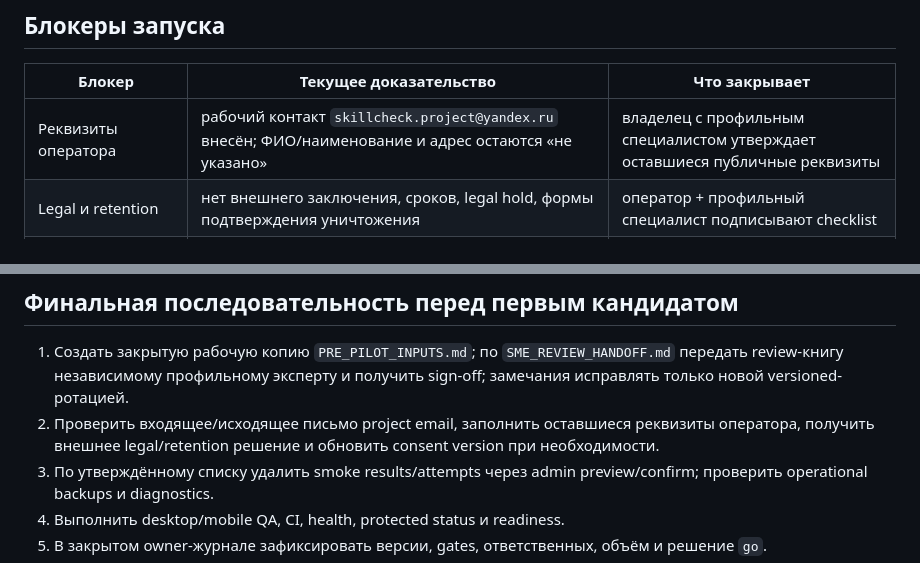
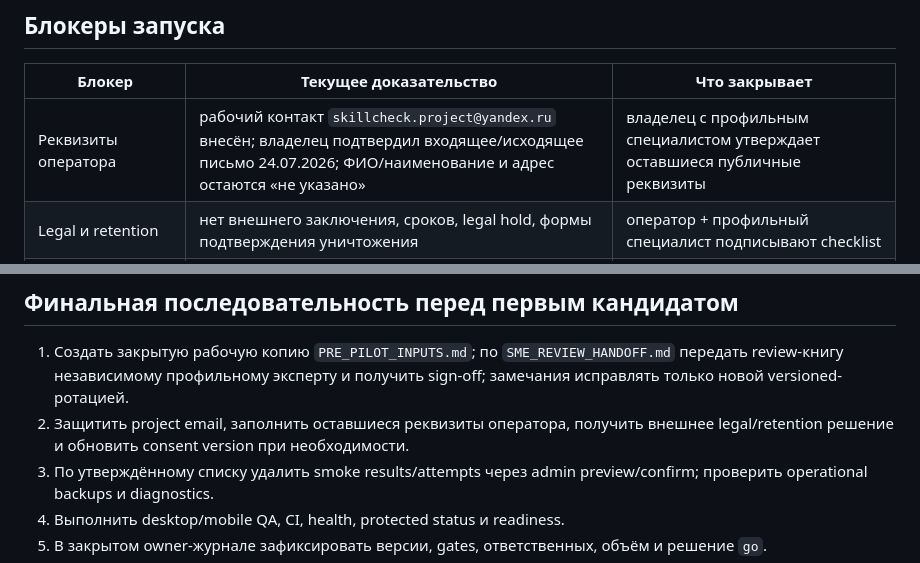
Before and after one commit to CapssMan/test-site, a Markdown page: docs/PILOT_READINESS.md, 2 parts joined by grey strips. Drawn GitHub-style.

```diff
--- a/docs/PILOT_READINESS.md
+++ b/docs/PILOT_READINESS.md
@@ -54,7 +54,7 @@ CacheService rate limiting является best-effort и не заменяет
 
 | Блокер | Текущее доказательство | Что закрывает |
 |---|---|---|
-| Реквизиты оператора | рабочий контакт `skillcheck.project@yandex.ru` внесён; ФИО/наименование и адрес остаются «не указано» | владелец с профильным специалистом утверждает оставшиеся публичные реквизиты |
+| Реквизиты оператора | рабочий контакт `skillcheck.project@yandex.ru` внесён; владелец подтвердил входящее/исходящее письмо 24.07.2026; ФИО/наименование и адрес остаются «не указано» | владелец с профильным специалистом утверждает оставшиеся публичные реквизиты |
 | Legal и retention | нет внешнего заключения, сроков, legal hold, формы подтверждения уничтожения | оператор + профильный специалист подписывают checklist |
 | Исторически раскрытый answer key / SME v4 | техническая ротация выполнена; закрытая review-книга на 240 вопросов и runbook `SME_REVIEW_HANDOFF.md` подготовлены, но внешний review ещё не выполнен | профильный эксперт подтверждает банки v4 либо возвращает точечные правки новой версией |
 | Чистая pilot-база | protected diagnostics показывает 9 smoke result/attempt rows | точечный deletion workflow после подтверждения точного списка |
@@ -65,7 +65,7 @@ CacheService rate limiting является best-effort и не заменяет
 ## Финальная последовательность перед первым кандидатом
 
 1. Создать закрытую рабочую копию `PRE_PILOT_INPUTS.md`; по `SME_REVIEW_HANDOFF.md` передать review-книгу независимому профильному эксперту и получить sign-off; замечания исправлять только новой versioned-ротацией.
-2. Проверить входящее/исходящее письмо project email, заполнить оставшиеся реквизиты оператора, получить внешнее legal/retention решение и обновить consent version при необходимости.
+2. Защитить project email, заполнить оставшиеся реквизиты оператора, получить внешнее legal/retention решение и обновить consent version при необходимости.
 3. По утверждённому списку удалить smoke results/attempts через admin preview/confirm; проверить operational backups и diagnostics.
 4. Выполнить desktop/mobile QA, CI, health, protected status и readiness.
 5. В закрытом owner-журнале зафиксировать версии, gates, ответственных, объём и решение `go`.
```
Also changed, not shown: PROJECT_STATUS.md (+4 -2 lines), docs/SOURCE_PRIVACY_AND_ATTRIBUTION.md (+1 -1 lines).
